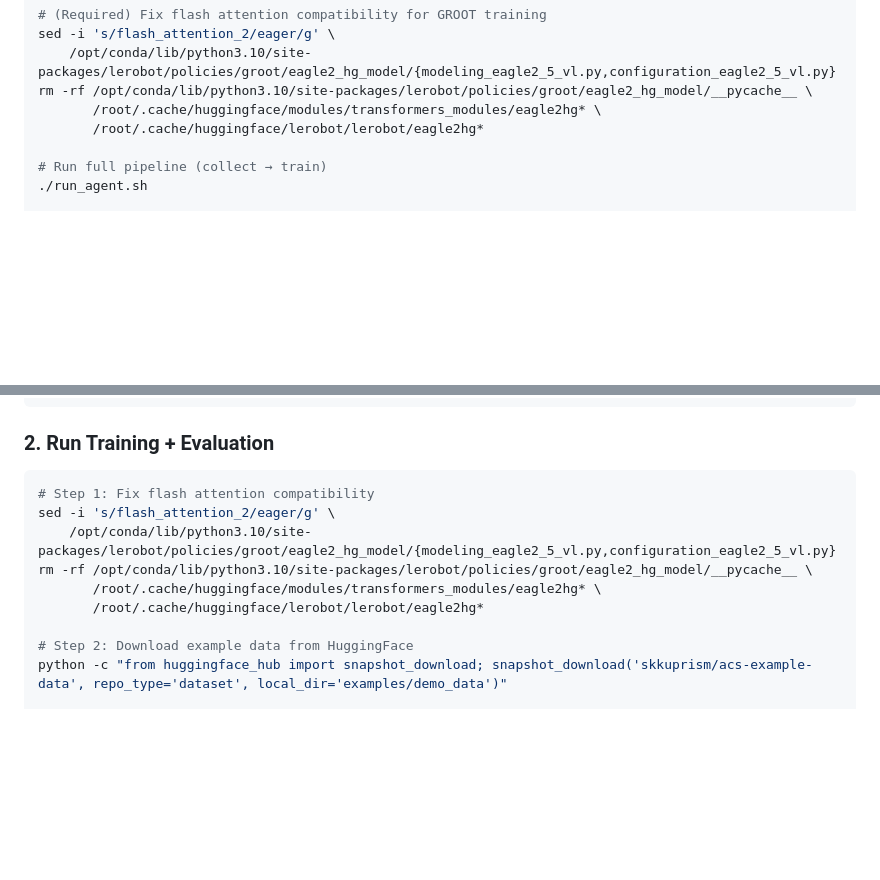
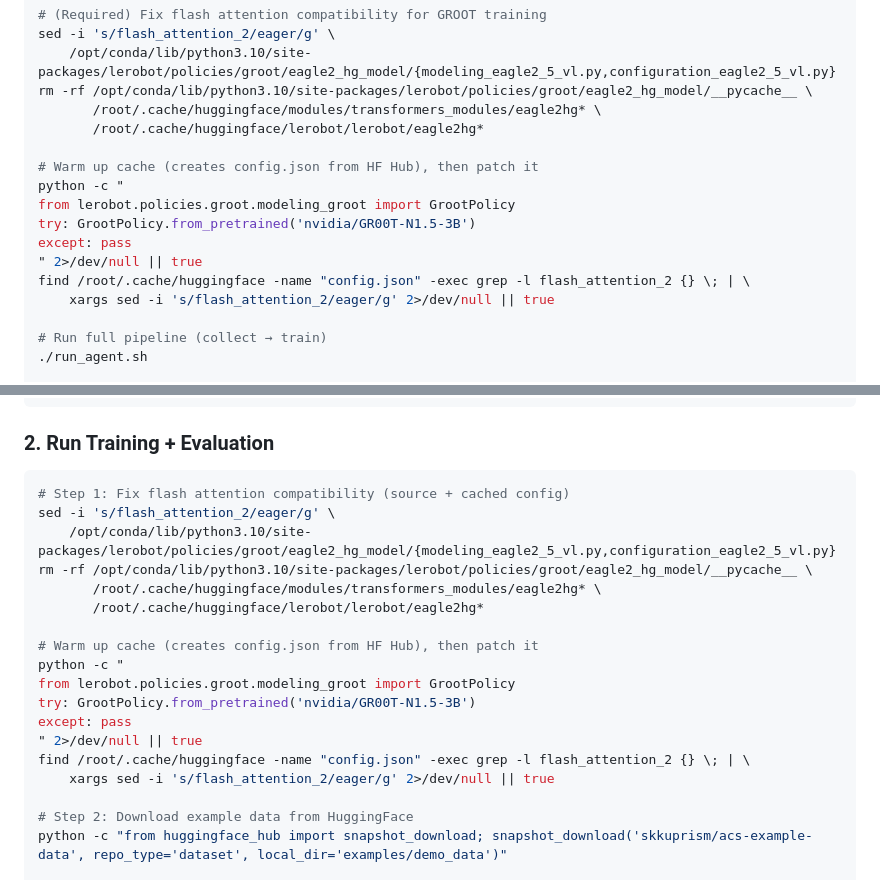
Before and after one commit to SKKU-PRISM/RealWorld-DataCollector-Framework, a Markdown page: README.md, 2 parts joined by grey strips. GitHub-like rendering; blank space fills up the shorter version.

Commit message:
Fix flash attention: warm up HF cache then patch config.json
Co-Authored-By: Claude Opus 4.6 (1M context) <noreply@anthropic.com>

````diff
--- a/README.md
+++ b/README.md
@@ -227,6 +227,15 @@ rm -rf /opt/conda/lib/python3.10/site-packages/lerobot/policies/groot/eagle2_hg_
        /root/.cache/huggingface/modules/transformers_modules/eagle2hg* \
        /root/.cache/huggingface/lerobot/lerobot/eagle2hg*
 
+# Warm up cache (creates config.json from HF Hub), then patch it
+python -c "
+from lerobot.policies.groot.modeling_groot import GrootPolicy
+try: GrootPolicy.from_pretrained('nvidia/GR00T-N1.5-3B')
+except: pass
+" 2>/dev/null || true
+find /root/.cache/huggingface -name "config.json" -exec grep -l flash_attention_2 {} \; | \
+    xargs sed -i 's/flash_attention_2/eager/g' 2>/dev/null || true
+
 # Run full pipeline (collect → train)
 ./run_agent.sh
 
@@ -411,12 +420,21 @@ cd LIBERO && pip install -e . && cd ..
 ### 2. Run Training + Evaluation
 
 ```bash
-# Step 1: Fix flash attention compatibility
+# Step 1: Fix flash attention compatibility (source + cached config)
 sed -i 's/flash_attention_2/eager/g' \
     /opt/conda/lib/python3.10/site-packages/lerobot/policies/groot/eagle2_hg_model/{modeling_eagle2_5_vl.py,configuration_eagle2_5_vl.py}
 rm -rf /opt/conda/lib/python3.10/site-packages/lerobot/policies/groot/eagle2_hg_model/__pycache__ \
        /root/.cache/huggingface/modules/transformers_modules/eagle2hg* \
        /root/.cache/huggingface/lerobot/lerobot/eagle2hg*
+
+# Warm up cache (creates config.json from HF Hub), then patch it
+python -c "
+from lerobot.policies.groot.modeling_groot import GrootPolicy
+try: GrootPolicy.from_pretrained('nvidia/GR00T-N1.5-3B')
+except: pass
+" 2>/dev/null || true
+find /root/.cache/huggingface -name "config.json" -exec grep -l flash_attention_2 {} \; | \
+    xargs sed -i 's/flash_attention_2/eager/g' 2>/dev/null || true
 
 # Step 2: Download example data from HuggingFace
 python -c "from huggingface_hub import snapshot_download; snapshot_download('skkuprism/acs-example-data', repo_type='dataset', local_dir='examples/demo_data')"
````
